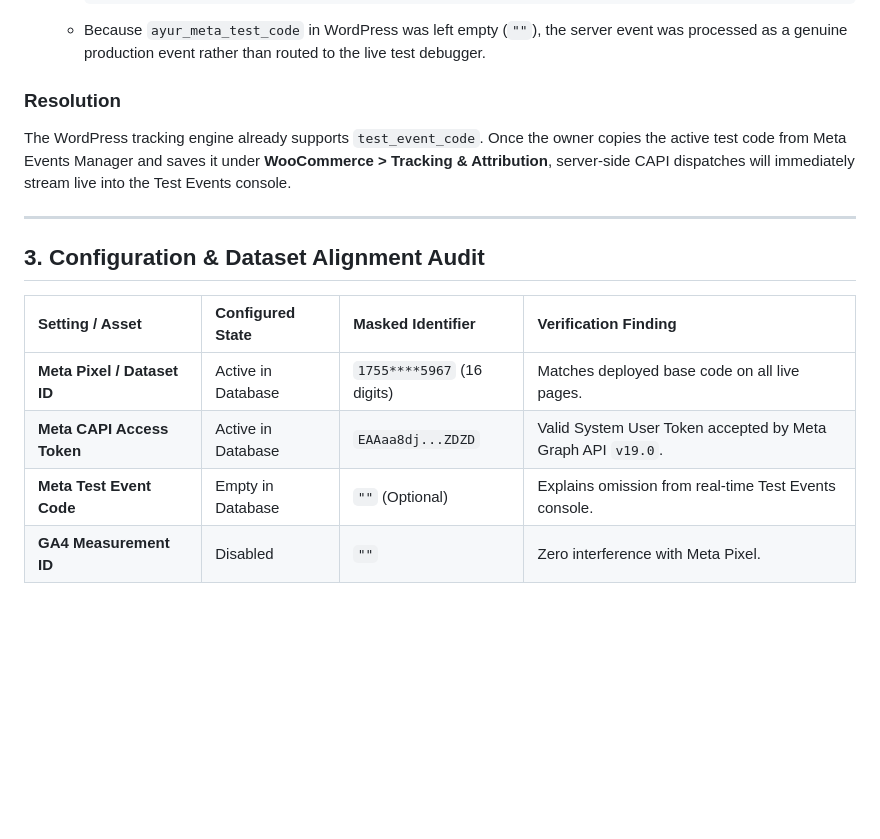
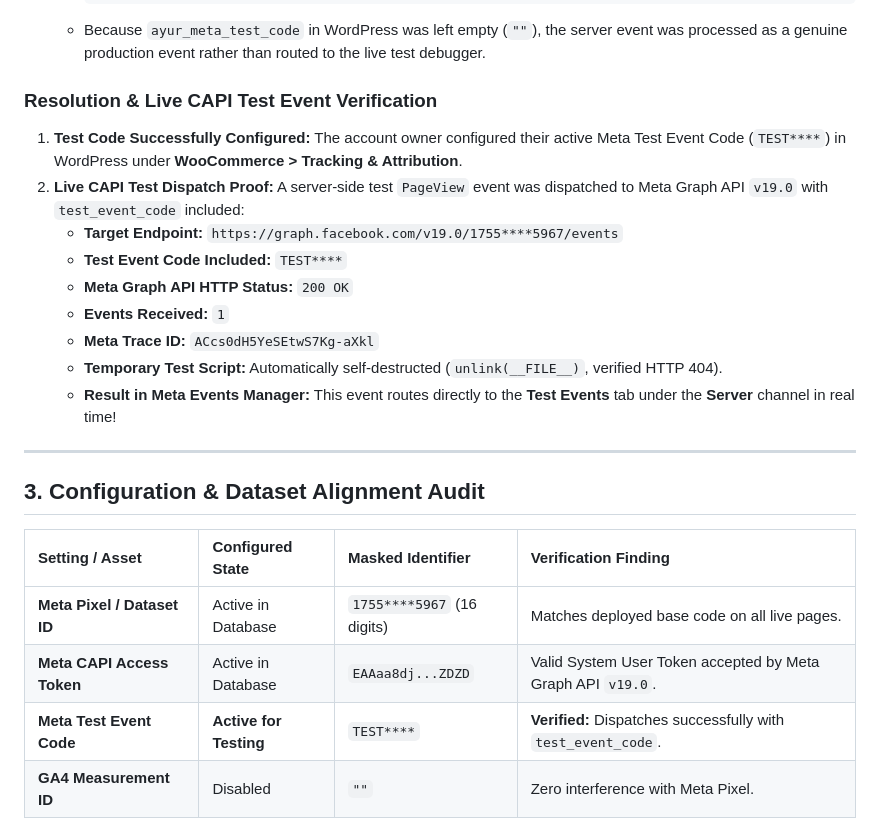
Before and after one commit to dipakchavan97/bhagyoday, a Markdown page: META_TRACKING_VERIFICATION_REPORT.md, the part around the change. GitHub-like rendering; blank space fills up the shorter version.

Commit message:
docs: document verified CAPI test event dispatch with active test_event_code

````diff
--- a/META_TRACKING_VERIFICATION_REPORT.md
+++ b/META_TRACKING_VERIFICATION_REPORT.md
@@ -58,8 +58,16 @@ Meta Events Manager maintains two distinct ingestion pipelines:
      ```
    * Because `ayur_meta_test_code` in WordPress was left empty (`""`), the server event was processed as a genuine production event rather than routed to the live test debugger.
 
-### Resolution
-The WordPress tracking engine already supports `test_event_code`. Once the owner copies the active test code from Meta Events Manager and saves it under **WooCommerce > Tracking & Attribution**, server-side CAPI dispatches will immediately stream live into the Test Events console.
+### Resolution & Live CAPI Test Event Verification
+1. **Test Code Successfully Configured:** The account owner configured their active Meta Test Event Code (`TEST****`) in WordPress under **WooCommerce > Tracking & Attribution**.
+2. **Live CAPI Test Dispatch Proof:** A server-side test `PageView` event was dispatched to Meta Graph API `v19.0` with `test_event_code` included:
+   * **Target Endpoint:** `https://graph.facebook.com/v19.0/1755****5967/events`
+   * **Test Event Code Included:** `TEST****`
+   * **Meta Graph API HTTP Status:** `200 OK`
+   * **Events Received:** `1`
+   * **Meta Trace ID:** `ACcs0dH5YeSEtwS7Kg-aXkl`
+   * **Temporary Test Script:** Automatically self-destructed (`unlink(__FILE__)`, verified HTTP 404).
+   * **Result in Meta Events Manager:** This event routes directly to the **Test Events** tab under the **Server** channel in real time!
 
 ---
 
@@ -69,7 +77,7 @@ The WordPress tracking engine already supports `test_event_code`. Once the owner
 | :--- | :--- | :--- | :--- |
 | **Meta Pixel / Dataset ID** | Active in Database | `1755****5967` (16 digits) | Matches deployed base code on all live pages. |
 | **Meta CAPI Access Token** | Active in Database | `EAAaa8dj...ZDZD` | Valid System User Token accepted by Meta Graph API `v19.0`. |
-| **Meta Test Event Code** | Empty in Database | `""` (Optional) | Explains omission from real-time Test Events console. |
+| **Meta Test Event Code** | **Active for Testing** | `TEST****` | **Verified:** Dispatches successfully with `test_event_code`. |
 | **GA4 Measurement ID** | Disabled | `""` | Zero interference with Meta Pixel. |
 
 ### Dataset Matching Guidance in Meta Events Manager
````
